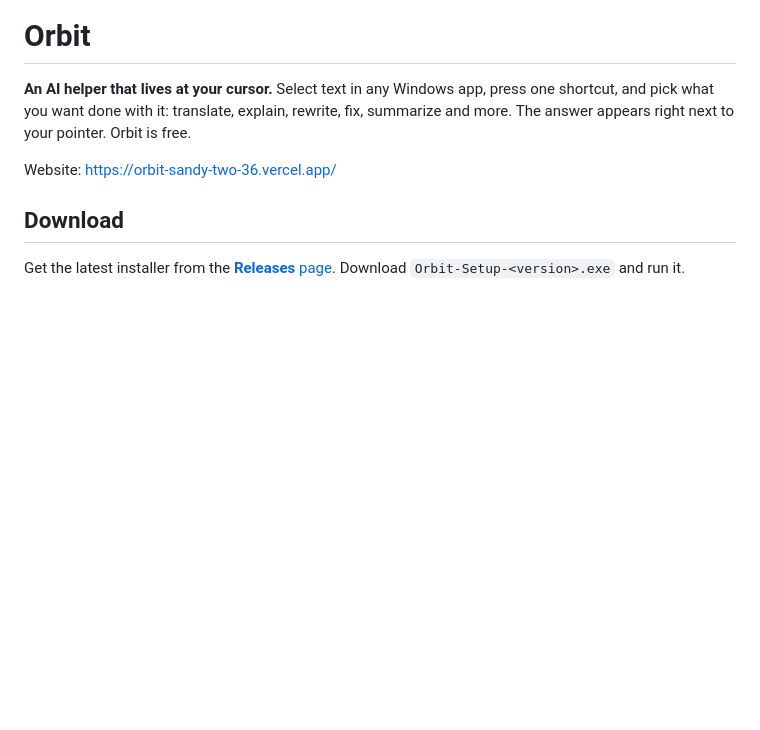
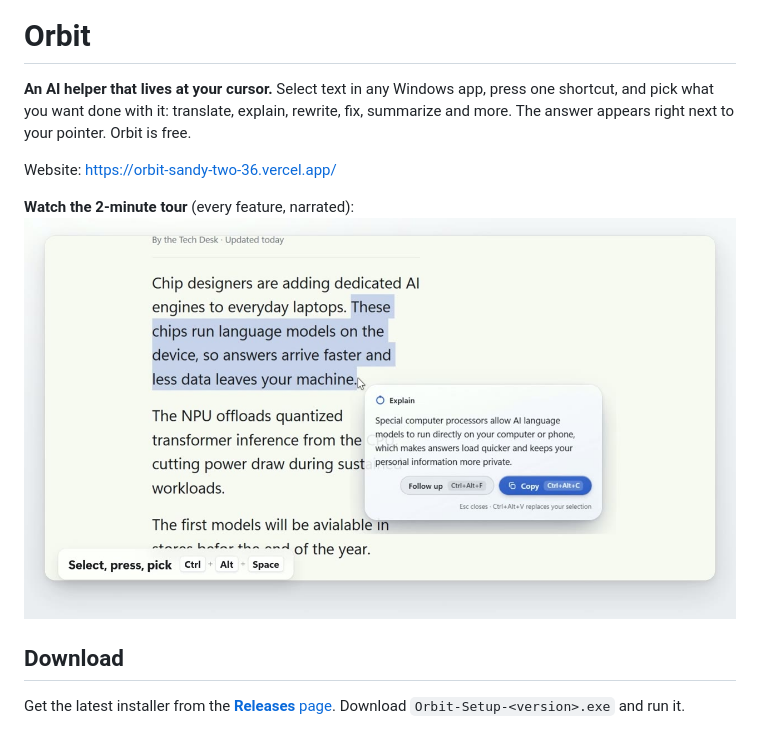
Before and after one commit to Yasine8710/orbit-releases, a Markdown page: README.md, the part around the change. Drawn GitHub-style; pictures changed too: media/orbit-explainer-poster.jpg (added); blank space fills up the shorter version.

Commit message:
Added: 2-minute explainer video and a link to it in the README.

```diff
--- a/README.md
+++ b/README.md
@@ -3,6 +3,8 @@
 **An AI helper that lives at your cursor.** Select text in any Windows app, press one shortcut, and pick what you want done with it: translate, explain, rewrite, fix, summarize and more. The answer appears right next to your pointer. Orbit is free.
 
 Website: https://orbit-sandy-two-36.vercel.app/
+
+**Watch the 2-minute tour** (every feature, narrated): [![Orbit explainer video](media/orbit-explainer-poster.jpg)](media/orbit-explainer.mp4)
 
 ## Download
 
```
Also changed, not shown: 1 other file.
